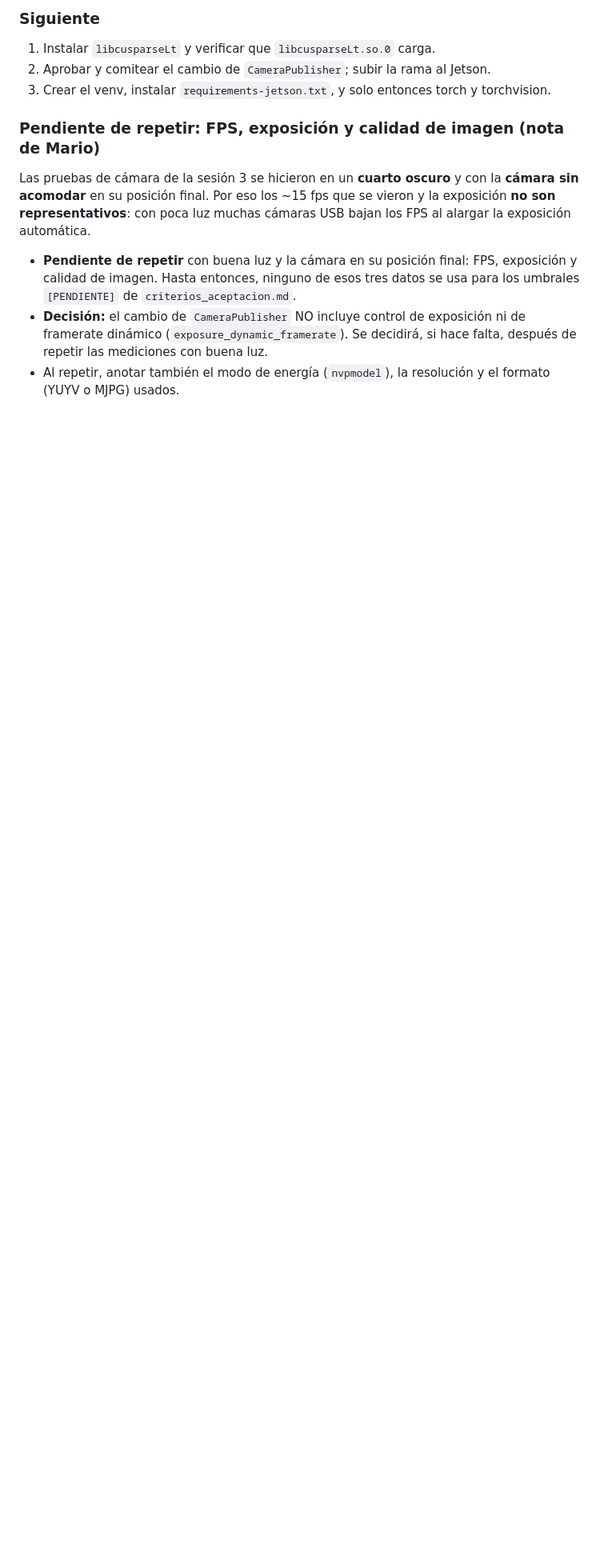
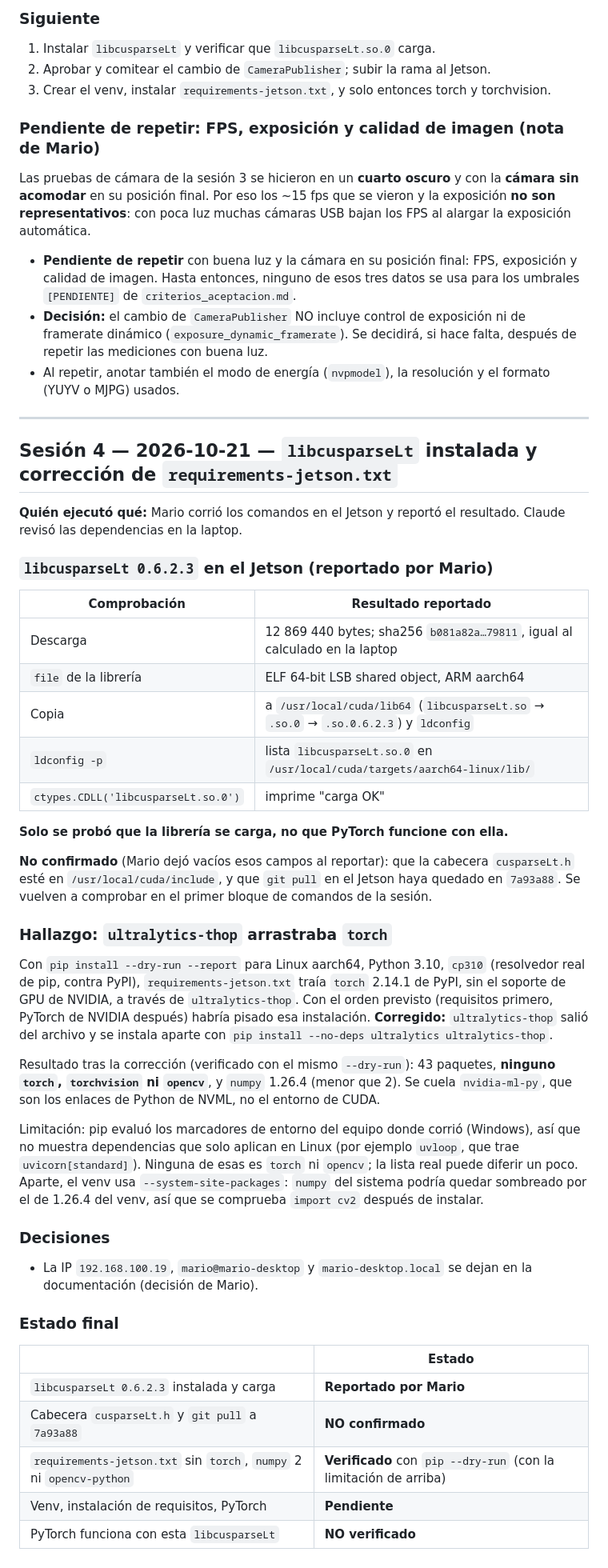
Before and after one commit to MarioMendez-123/INTEGRADORA, a Markdown page: docs/jetson/BITACORA_JETSON.md, the part around the change. Shown at 80% size. Drawn GitHub-style; blank space fills up the shorter version.

Commit message:
Registra la sesion 4 de la bitacora: libcusparseLt instalada y requisitos corregidos
Anota la instalacion de libcusparseLt 0.6.2.3 reportada por Mario (solo se
probo que carga), lo que quedo sin confirmar (cabecera y git pull), el
hallazgo de que ultralytics-thop arrastraba torch y su correccion, con los
limites de la verificacion con pip --dry-run.

Co-Authored-By: Claude Sonnet 5.5 <noreply@anthropic.com>

```diff
--- a/docs/jetson/BITACORA_JETSON.md
+++ b/docs/jetson/BITACORA_JETSON.md
@@ -376,3 +376,62 @@ los FPS al alargar la exposición automática.
   después de repetir las mediciones con buena luz.
 - Al repetir, anotar también el modo de energía (`nvpmodel`), la resolución y el
   formato (YUYV o MJPG) usados.
+
+---
+
+## Sesión 4 — 2026-10-21 — `libcusparseLt` instalada y corrección de `requirements-jetson.txt`
+
+**Quién ejecutó qué:** Mario corrió los comandos en el Jetson y reportó el resultado.
+Claude revisó las dependencias en la laptop.
+
+### `libcusparseLt 0.6.2.3` en el Jetson (reportado por Mario)
+
+| Comprobación | Resultado reportado |
+|---|---|
+| Descarga | 12 869 440 bytes; sha256 `b081a82a…79811`, igual al calculado en la laptop |
+| `file` de la librería | ELF 64-bit LSB shared object, ARM aarch64 |
+| Copia | a `/usr/local/cuda/lib64` (`libcusparseLt.so` → `.so.0` → `.so.0.6.2.3`) y `ldconfig` |
+| `ldconfig -p` | lista `libcusparseLt.so.0` en `/usr/local/cuda/targets/aarch64-linux/lib/` |
+| `ctypes.CDLL('libcusparseLt.so.0')` | imprime "carga OK" |
+
+**Solo se probó que la librería se carga, no que PyTorch funcione con ella.**
+
+**No confirmado** (Mario dejó vacíos esos campos al reportar): que la cabecera
+`cusparseLt.h` esté en `/usr/local/cuda/include`, y que `git pull` en el Jetson haya
+quedado en `7a93a88`. Se vuelven a comprobar en el primer bloque de comandos de la
+sesión.
+
+### Hallazgo: `ultralytics-thop` arrastraba `torch`
+
+Con `pip install --dry-run --report` para Linux aarch64, Python 3.10, `cp310`
+(resolvedor real de pip, contra PyPI), `requirements-jetson.txt` traía `torch`
+2.14.1 de PyPI, sin el soporte de GPU de NVIDIA, a través de `ultralytics-thop`.
+Con el orden previsto (requisitos primero, PyTorch de NVIDIA después) habría
+pisado esa instalación. **Corregido:** `ultralytics-thop` salió del archivo y se
+instala aparte con `pip install --no-deps ultralytics ultralytics-thop`.
+
+Resultado tras la corrección (verificado con el mismo `--dry-run`): 43 paquetes,
+**ninguno `torch`, `torchvision` ni `opencv`**, y `numpy` 1.26.4 (menor que 2). Se
+cuela `nvidia-ml-py`, que son los enlaces de Python de NVML, no el entorno de CUDA.
+
+Limitación: pip evaluó los marcadores de entorno del equipo donde corrió (Windows),
+así que no muestra dependencias que solo aplican en Linux (por ejemplo `uvloop`, que
+trae `uvicorn[standard]`). Ninguna de esas es `torch` ni `opencv`; la lista real
+puede diferir un poco. Aparte, el venv usa `--system-site-packages`: `numpy` del
+sistema podría quedar sombreado por el de 1.26.4 del venv, así que se comprueba
+`import cv2` después de instalar.
+
+### Decisiones
+
+- La IP `192.168.100.19`, `mario@mario-desktop` y `mario-desktop.local` se dejan en
+  la documentación (decisión de Mario).
+
+### Estado final
+
+| | Estado |
+|---|---|
+| `libcusparseLt 0.6.2.3` instalada y carga | **Reportado por Mario** |
+| Cabecera `cusparseLt.h` y `git pull` a `7a93a88` | **NO confirmado** |
+| `requirements-jetson.txt` sin `torch`, `numpy` 2 ni `opencv-python` | **Verificado** con `pip --dry-run` (con la limitación de arriba) |
+| Venv, instalación de requisitos, PyTorch | **Pendiente** |
+| PyTorch funciona con esta `libcusparseLt` | **NO verificado** |
```
